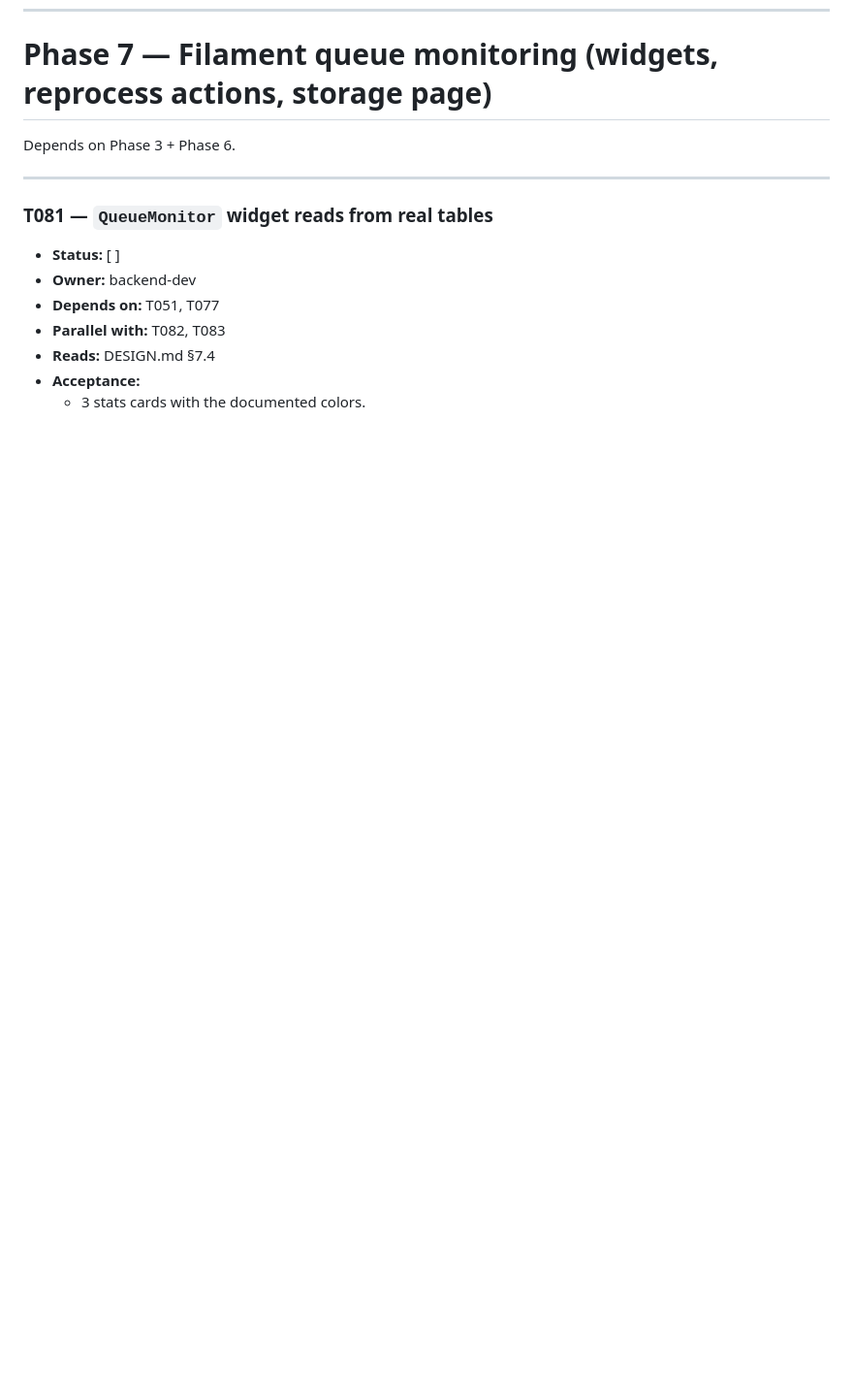
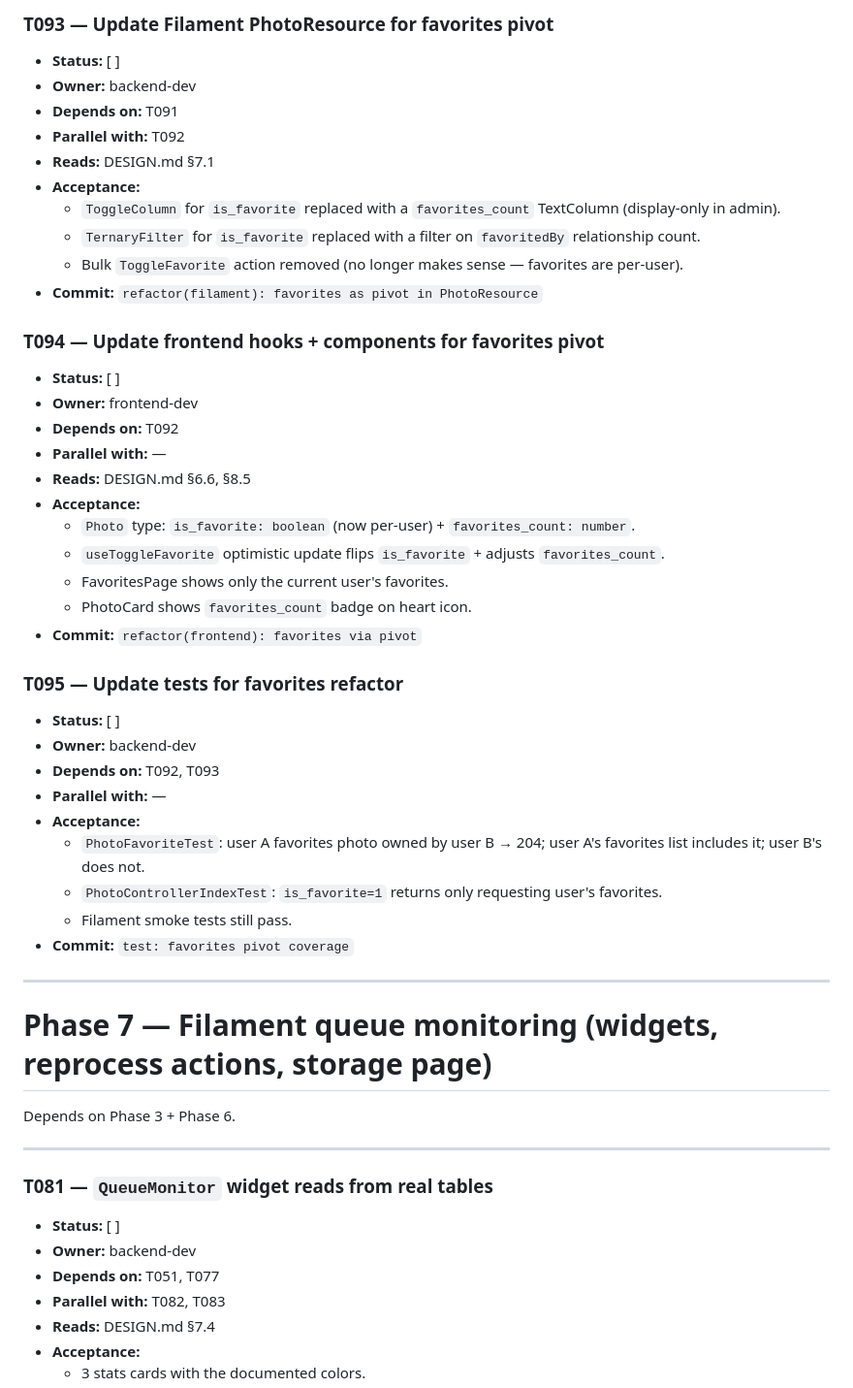
Before and after one commit to hidran/laravel-photogallery-app, a Markdown page: docs/TASKS.md, the part around one of its changes. Shown at 97% size. Drawn GitHub-style; blank space fills up the shorter version.

```diff
--- a/docs/TASKS.md
+++ b/docs/TASKS.md
@@ -990,3 +1037,41 @@ Depends on Phase 1 + Phase 2 (T032). Wave 1 — Track A continuation.
+### T093 — Update Filament PhotoResource for favorites pivot
+- **Status:** [ ]
+- **Owner:** backend-dev
+- **Depends on:** T091
+- **Parallel with:** T092
+- **Reads:** DESIGN.md §7.1
+- **Acceptance:**
+  - `ToggleColumn` for `is_favorite` replaced with a `favorites_count` TextColumn (display-only in admin).
+  - `TernaryFilter` for `is_favorite` replaced with a filter on `favoritedBy` relationship count.
+  - Bulk `ToggleFavorite` action removed (no longer makes sense — favorites are per-user).
+- **Commit:** `refactor(filament): favorites as pivot in PhotoResource`
+
+### T094 — Update frontend hooks + components for favorites pivot
+- **Status:** [ ]
+- **Owner:** frontend-dev
+- **Depends on:** T092
+- **Parallel with:** —
+- **Reads:** DESIGN.md §6.6, §8.5
+- **Acceptance:**
+  - `Photo` type: `is_favorite: boolean` (now per-user) + `favorites_count: number`.
+  - `useToggleFavorite` optimistic update flips `is_favorite` + adjusts `favorites_count`.
+  - FavoritesPage shows only the current user's favorites.
+  - PhotoCard shows `favorites_count` badge on heart icon.
+- **Commit:** `refactor(frontend): favorites via pivot`
+
+### T095 — Update tests for favorites refactor
+- **Status:** [ ]
+- **Owner:** backend-dev
+- **Depends on:** T092, T093
+- **Parallel with:** —
+- **Acceptance:**
+  - `PhotoFavoriteTest`: user A favorites photo owned by user B → 204; user A's favorites list includes it; user B's does not.
+  - `PhotoControllerIndexTest`: `is_favorite=1` returns only requesting user's favorites.
+  - Filament smoke tests still pass.
+- **Commit:** `test: favorites pivot coverage`
+
+---
+
 # Phase 7 — Filament queue monitoring (widgets, reprocess actions, storage page)
 
 Depends on Phase 3 + Phase 6.
```
Also changed, not shown: other parts of docs/TASKS.md (+47 -0 lines), docs/DESIGN.md (+29 -14 lines), docs/REQUIREMENTS.md (+11 -5 lines).
